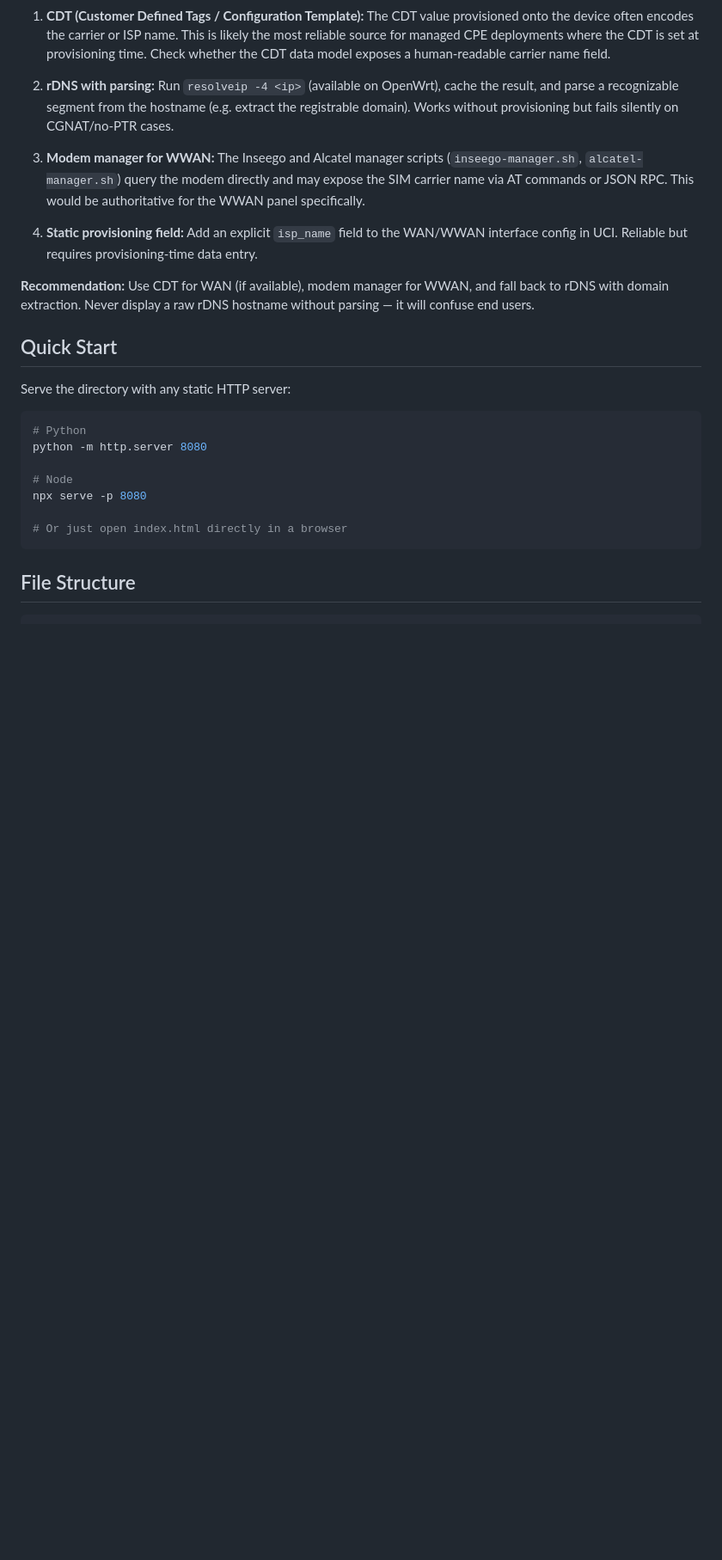
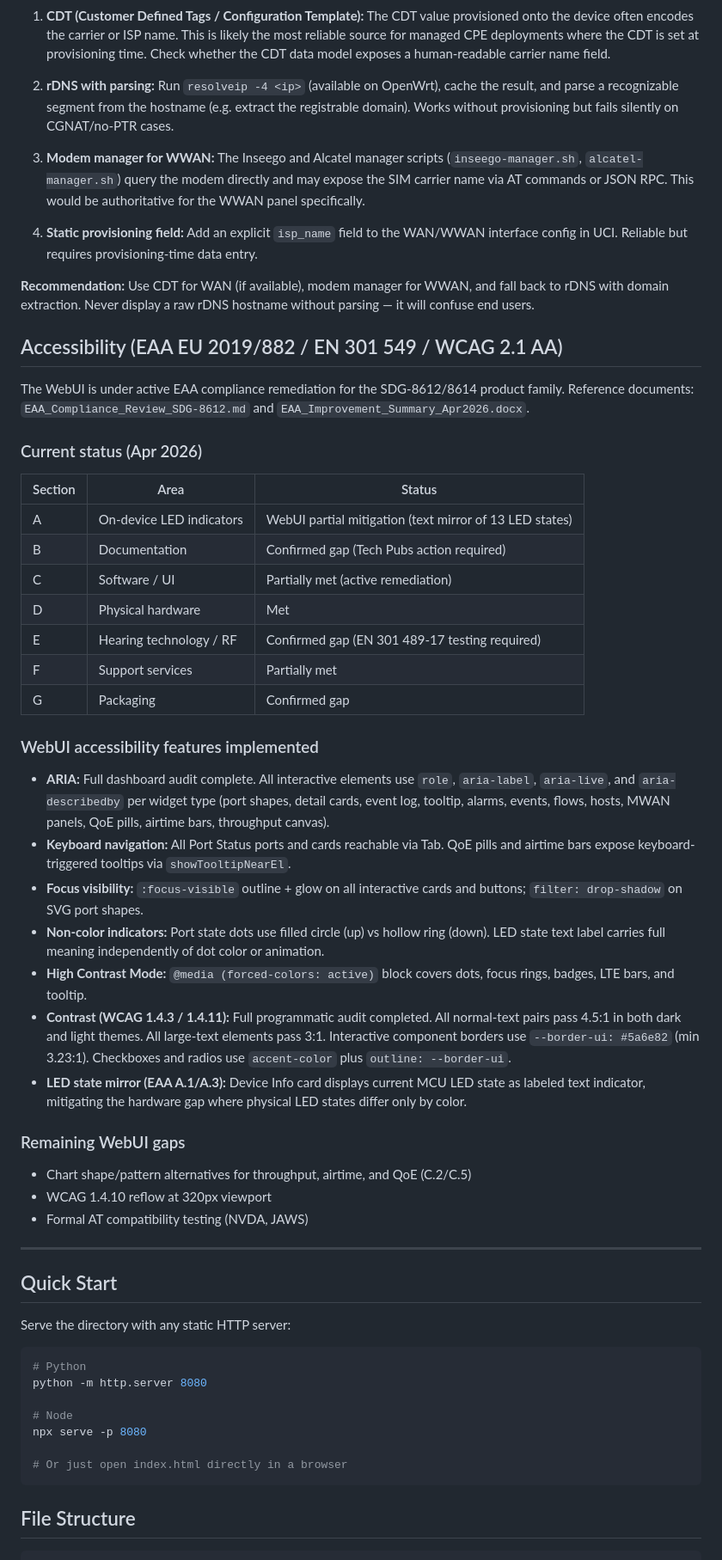
Before and after one commit to dlac101/JUCI-dashboard, a Markdown page: README.md, the part around one of its changes. Shown at 86% size. Drawn GitHub-style; blank space fills up the shorter version.

Commit message:
README: add Port Status widget, LED indicator, EAA accessibility section, updated file structure

```diff
--- a/README.md
+++ b/README.md
@@ -95,6 +96,39 @@ The WWAN Failover widget shows a carrier/ISP label beneath each interface panel
 
 **Recommendation:** Use CDT for WAN (if available), modem manager for WWAN, and fall back to rDNS with domain extraction. Never display a raw rDNS hostname without parsing — it will confuse end users.
 
+## Accessibility (EAA EU 2019/882 / EN 301 549 / WCAG 2.1 AA)
+
+The WebUI is under active EAA compliance remediation for the SDG-8612/8614 product family. Reference documents: `EAA_Compliance_Review_SDG-8612.md` and `EAA_Improvement_Summary_Apr2026.docx`.
+
+### Current status (Apr 2026)
+
+| Section | Area | Status |
+|---------|------|--------|
+| A | On-device LED indicators | WebUI partial mitigation (text mirror of 13 LED states) |
+| B | Documentation | Confirmed gap (Tech Pubs action required) |
+| C | Software / UI | Partially met (active remediation) |
+| D | Physical hardware | Met |
+| E | Hearing technology / RF | Confirmed gap (EN 301 489-17 testing required) |
+| F | Support services | Partially met |
+| G | Packaging | Confirmed gap |
+
+### WebUI accessibility features implemented
+
+- **ARIA:** Full dashboard audit complete. All interactive elements use `role`, `aria-label`, `aria-live`, and `aria-describedby` per widget type (port shapes, detail cards, event log, tooltip, alarms, events, flows, hosts, MWAN panels, QoE pills, airtime bars, throughput canvas).
+- **Keyboard navigation:** All Port Status ports and cards reachable via Tab. QoE pills and airtime bars expose keyboard-triggered tooltips via `showTooltipNearEl`.
+- **Focus visibility:** `:focus-visible` outline + glow on all interactive cards and buttons; `filter: drop-shadow` on SVG port shapes.
+- **Non-color indicators:** Port state dots use filled circle (up) vs hollow ring (down). LED state text label carries full meaning independently of dot color or animation.
+- **High Contrast Mode:** `@media (forced-colors: active)` block covers dots, focus rings, badges, LTE bars, and tooltip.
+- **Contrast (WCAG 1.4.3 / 1.4.11):** Full programmatic audit completed. All normal-text pairs pass 4.5:1 in both dark and light themes. All large-text elements pass 3:1. Interactive component borders use `--border-ui: #5a6e82` (min 3.23:1). Checkboxes and radios use `accent-color` plus `outline: --border-ui`.
+- **LED state mirror (EAA A.1/A.3):** Device Info card displays current MCU LED state as labeled text indicator, mitigating the hardware gap where physical LED states differ only by color.
+
+### Remaining WebUI gaps
+- Chart shape/pattern alternatives for throughput, airtime, and QoE (C.2/C.5)
+- WCAG 1.4.10 reflow at 320px viewport
+- Formal AT compatibility testing (NVDA, JAWS)
+
+---
+
 ## Quick Start
 
 Serve the directory with any static HTTP server:
```
Also changed, not shown: other parts of README.md (+16 -11 lines).
